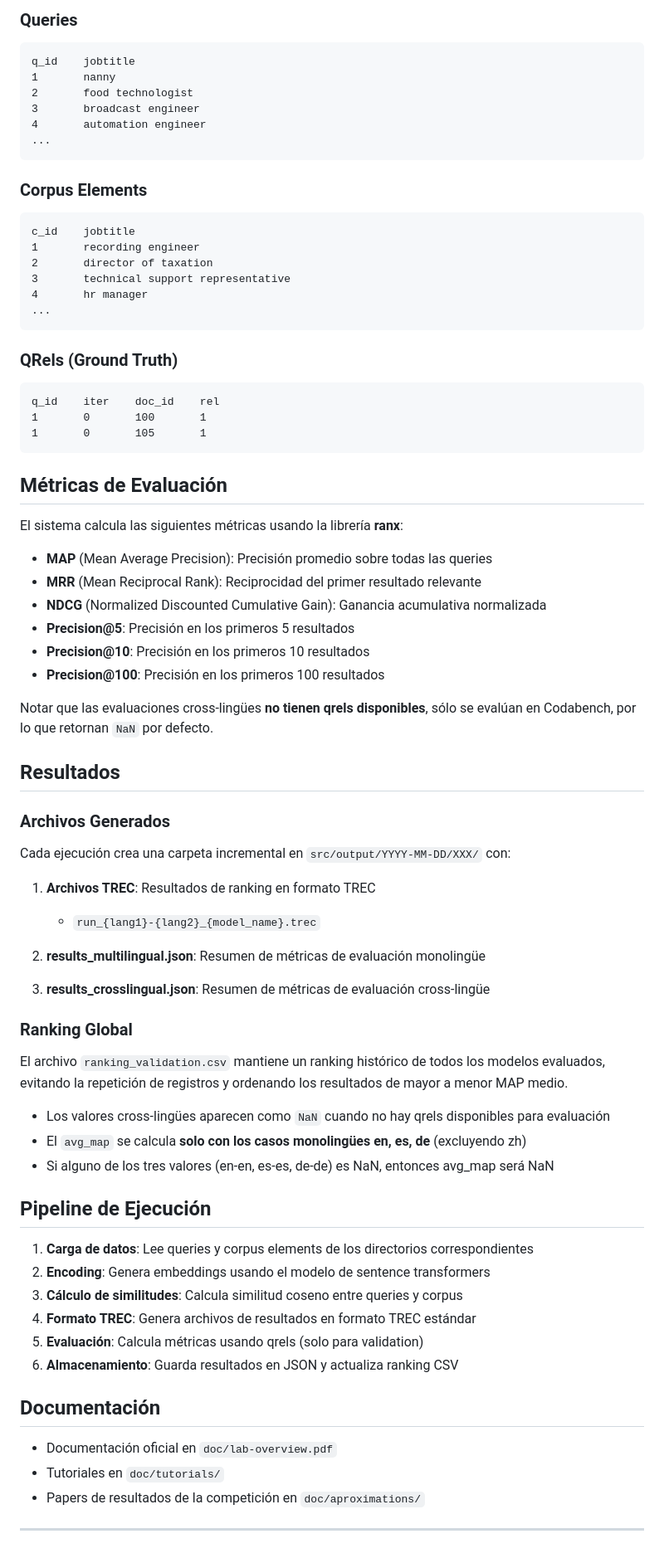
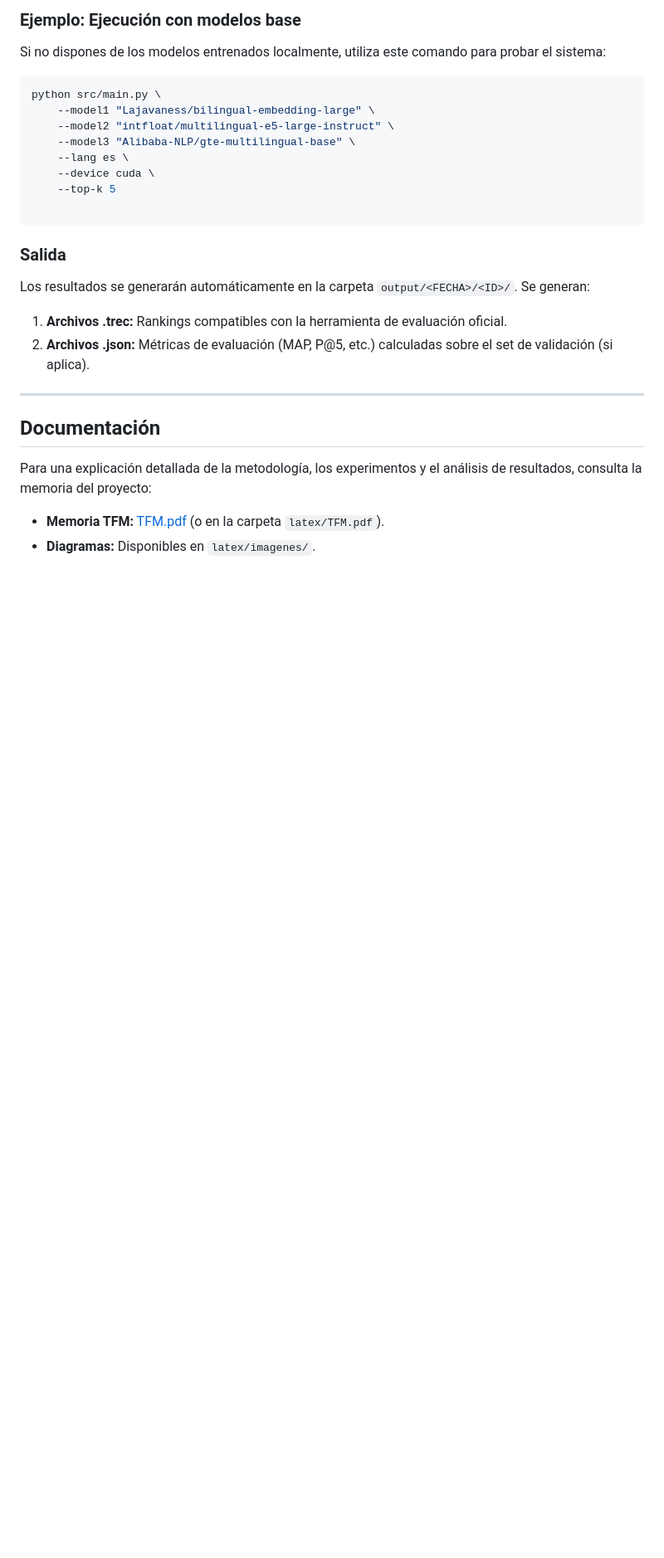
Before and after one commit to davidgc14/TalentCLEF-TaskA, a Markdown page: README.md, the part around one of its changes. Shown at 83% size. Drawn GitHub-style; blank space fills up the shorter version.

Commit message:
doc: Update README file

````diff
--- a/README.md
+++ b/README.md
@@ -72,82 +143,31 @@ python src/main.py \
 
-### Queries
+### Ejemplo: Ejecución con modelos base
+
+Si no dispones de los modelos entrenados localmente, utiliza este comando para probar el sistema:
+
+```bash
+python src/main.py \
+    --model1 "Lajavaness/bilingual-embedding-large" \
+    --model2 "intfloat/multilingual-e5-large-instruct" \
+    --model3 "Alibaba-NLP/gte-multilingual-base" \
+    --lang es \
+    --device cuda \
+    --top-k 5
 
 ```
-q_id	jobtitle
-1	    nanny
-2	    food technologist
-3	    broadcast engineer
-4	    automation engineer
-...
-```
 
-### Corpus Elements
+### Salida
 
-```
-c_id	jobtitle
-1	    recording engineer
-2	    director of taxation
-3	    technical support representative
-4	    hr manager
-...
-```
+Los resultados se generarán automáticamente en la carpeta `output/<FECHA>/<ID>/`. Se generan:
 
-### QRels (Ground Truth)
+1. **Archivos .trec:** Rankings compatibles con la herramienta de evaluación oficial.
+2. **Archivos .json:** Métricas de evaluación (MAP, P@5, etc.) calculadas sobre el set de validación (si aplica).
 
-```
-q_id    iter    doc_id    rel
-1       0       100       1
-1       0       105       1
-```
-
-## Métricas de Evaluación
-
-El sistema calcula las siguientes métricas usando la librería **ranx**:
-
-- **MAP** (Mean Average Precision): Precisión promedio sobre todas las queries
-- **MRR** (Mean Reciprocal Rank): Reciprocidad del primer resultado relevante
-- **NDCG** (Normalized Discounted Cumulative Gain): Ganancia acumulativa normalizada
-- **Precision@5**: Precisión en los primeros 5 resultados
-- **Precision@10**: Precisión en los primeros 10 resultados
-- **Precision@100**: Precisión en los primeros 100 resultados
-
-Notar que las evaluaciones cross-lingües **no tienen qrels disponibles**, sólo se evalúan en Codabench, por lo que retornan `NaN` por defecto.
-
-## Resultados
-
-### Archivos Generados
-
-Cada ejecución crea una carpeta incremental en `src/output/YYYY-MM-DD/XXX/` con:
-
-1. **Archivos TREC**: Resultados de ranking en formato TREC
-
-   - `run_{lang1}-{lang2}_{model_name}.trec`
-
-2. **results_multilingual.json**: Resumen de métricas de evaluación monolingüe
-
-3. **results_crosslingual.json**: Resumen de métricas de evaluación cross-lingüe
-
-### Ranking Global
-
-El archivo `ranking_validation.csv` mantiene un ranking histórico de todos los modelos evaluados, evitando la repetición de registros y ordenando los resultados de mayor a menor MAP medio.
-
-- Los valores cross-lingües aparecen como `NaN` cuando no hay qrels disponibles para evaluación
-- El `avg_map` se calcula **solo con los casos monolingües en, es, de** (excluyendo zh)
-- Si alguno de los tres valores (en-en, es-es, de-de) es NaN, entonces avg_map será NaN
-
-## Pipeline de Ejecución
-
-1. **Carga de datos**: Lee queries y corpus elements de los directorios correspondientes
-2. **Encoding**: Genera embeddings usando el modelo de sentence transformers
-3. **Cálculo de similitudes**: Calcula similitud coseno entre queries y corpus
-4. **Formato TREC**: Genera archivos de resultados en formato TREC estándar
-5. **Evaluación**: Calcula métricas usando qrels (solo para validation)
-6. **Almacenamiento**: Guarda resultados en JSON y actualiza ranking CSV
+---
 
 ## Documentación
 
-- Documentación oficial en `doc/lab-overview.pdf`
-- Tutoriales en `doc/tutorials/`
-- Papers de resultados de la competición en `doc/aproximations/`
+Para una explicación detallada de la metodología, los experimentos y el análisis de resultados, consulta la memoria del proyecto:
 
----
+- **Memoria TFM:** [TFM.pdf](https://github.com/davidgc14/TalentCLEF-TaskA/blob/master/latex/TFM.pdf) (o en la carpeta `latex/TFM.pdf`).
+- **Diagramas:** Disponibles en `latex/imagenes/`.
````
Also changed, not shown: other parts of README.md (+120 -49 lines).
